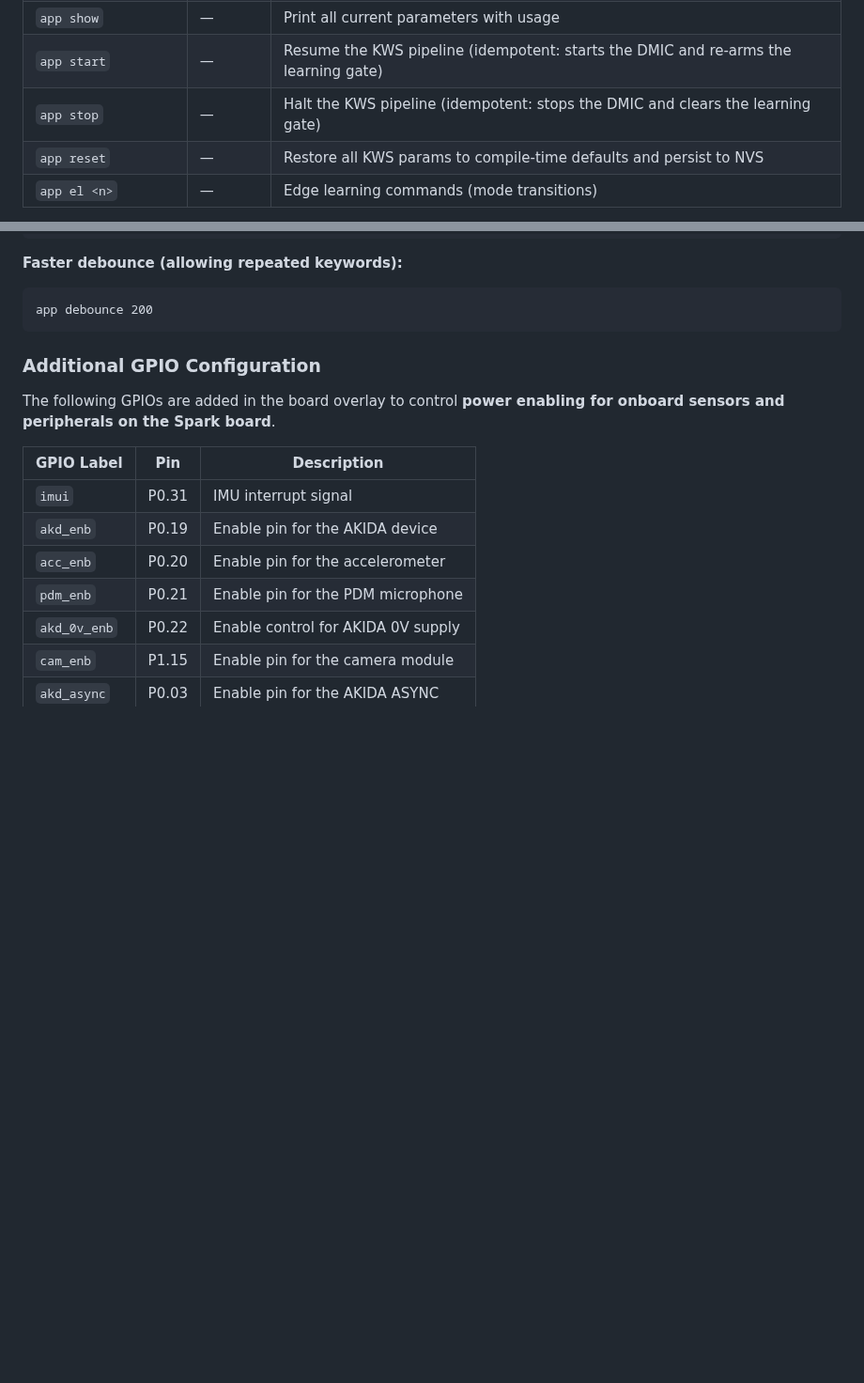
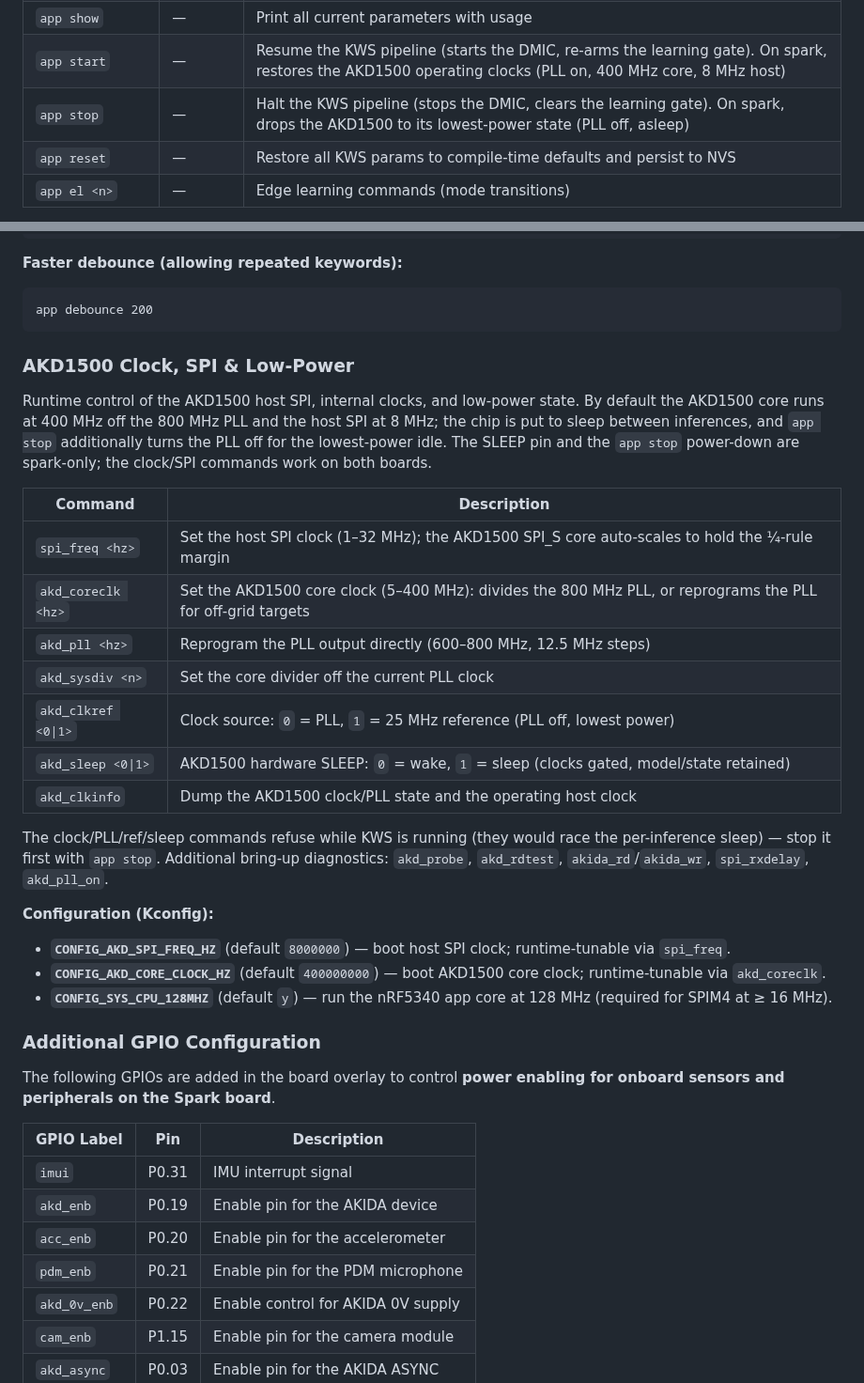
Before and after one commit to Brainchip-Inc/AkidaTag, a Markdown page: source/README.md, 2 parts joined by grey strips. Shown at 94% size. Drawn GitHub-style; blank space fills up the shorter version.

Commit message:
docs(readme): document AKD1500 clock/SPI/low-power shell commands
Add an "AKD1500 Clock, SPI & Low-Power" section (command table for
spi_freq / akd_coreclk / akd_pll / akd_sysdiv / akd_clkref / akd_sleep /
akd_clkinfo, plus the relevant Kconfig defaults), and note the new
app start/stop AKD1500 power behaviour on the spark board.

````diff
--- a/source/README.md
+++ b/source/README.md
@@ -983,8 +983,8 @@ The `app` command provides runtime configuration for the KWS (Keyword Spotting)
 | `app speech <ms>` | 1300 | Set speech active timeout (resets to idle if RMS stays low) |
 | `app metrics <0\|1>` | 0 | Enable/disable detailed metrics output (confidence %, timing) |
 | `app show` | — | Print all current parameters with usage |
-| `app start` | — | Resume the KWS pipeline (idempotent: starts the DMIC and re-arms the learning gate) |
-| `app stop` | — | Halt the KWS pipeline (idempotent: stops the DMIC and clears the learning gate) |
+| `app start` | — | Resume the KWS pipeline (starts the DMIC, re-arms the learning gate). On spark, restores the AKD1500 operating clocks (PLL on, 400 MHz core, 8 MHz host) |
+| `app stop` | — | Halt the KWS pipeline (stops the DMIC, clears the learning gate). On spark, drops the AKD1500 to its lowest-power state (PLL off, asleep) |
 | `app reset` | — | Restore all KWS params to compile-time defaults and persist to NVS |
 | `app el <n>` | — | Edge learning commands (mode transitions) |
 
@@ -1027,6 +1027,28 @@ app score 0.70  (higher smoothed score threshold)
 ```
 app debounce 200
 ```
+
+### AKD1500 Clock, SPI & Low-Power
+
+Runtime control of the AKD1500 host SPI, internal clocks, and low-power state. By default the AKD1500 core runs at 400 MHz off the 800 MHz PLL and the host SPI at 8 MHz; the chip is put to sleep between inferences, and `app stop` additionally turns the PLL off for the lowest-power idle. The SLEEP pin and the `app stop` power-down are spark-only; the clock/SPI commands work on both boards.
+
+| Command | Description |
+| --- | --- |
+| `spi_freq <hz>` | Set the host SPI clock (1–32 MHz); the AKD1500 SPI_S core auto-scales to hold the ¼-rule margin |
+| `akd_coreclk <hz>` | Set the AKD1500 core clock (5–400 MHz): divides the 800 MHz PLL, or reprograms the PLL for off-grid targets |
+| `akd_pll <hz>` | Reprogram the PLL output directly (600–800 MHz, 12.5 MHz steps) |
+| `akd_sysdiv <n>` | Set the core divider off the current PLL clock |
+| `akd_clkref <0\|1>` | Clock source: `0` = PLL, `1` = 25 MHz reference (PLL off, lowest power) |
+| `akd_sleep <0\|1>` | AKD1500 hardware SLEEP: `0` = wake, `1` = sleep (clocks gated, model/state retained) |
+| `akd_clkinfo` | Dump the AKD1500 clock/PLL state and the operating host clock |
+
+The clock/PLL/ref/sleep commands refuse while KWS is running (they would race the per-inference sleep) — stop it first with `app stop`. Additional bring-up diagnostics: `akd_probe`, `akd_rdtest`, `akida_rd`/`akida_wr`, `spi_rxdelay`, `akd_pll_on`.
+
+**Configuration (Kconfig):**
+- **`CONFIG_AKD_SPI_FREQ_HZ`** (default `8000000`) — boot host SPI clock; runtime-tunable via `spi_freq`.
+- **`CONFIG_AKD_CORE_CLOCK_HZ`** (default `400000000`) — boot AKD1500 core clock; runtime-tunable via `akd_coreclk`.
+- **`CONFIG_SYS_CPU_128MHZ`** (default `y`) — run the nRF5340 app core at 128 MHz (required for SPIM4 at ≥ 16 MHz).
+
 ### Additional GPIO Configuration
 
 The following GPIOs are added in the board overlay to control **power enabling for onboard sensors and peripherals on the Spark board**.
````
